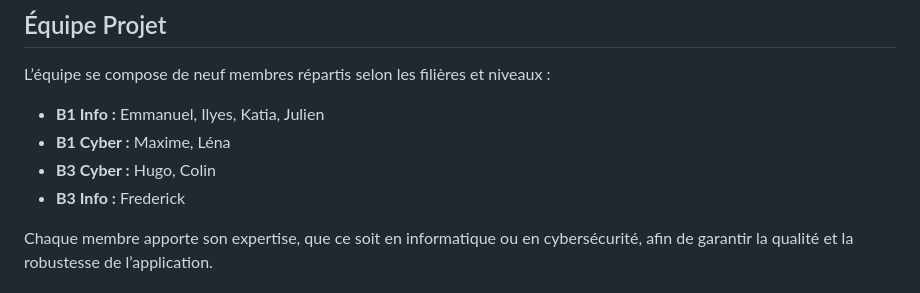
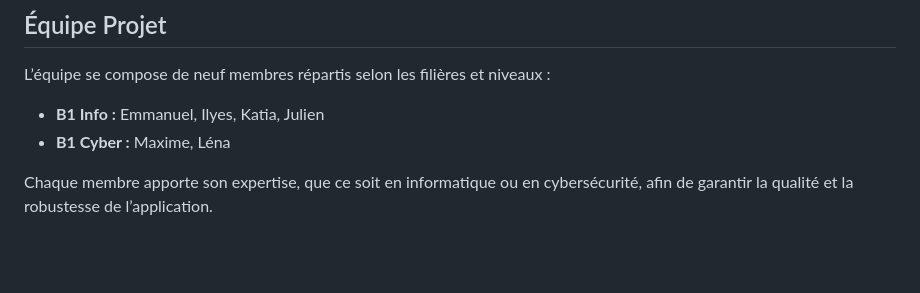
Before and after one commit to mkyousuke/challenge-48h, a Markdown page: README.md, the part around the change. Rendered like a GitHub page; blank space fills up the shorter version.

```diff
--- a/README.md
+++ b/README.md
@@ -74,8 +74,6 @@ L’équipe se compose de neuf membres répartis selon les filières et niveaux
 
 - **B1 Info :** Emmanuel, Ilyes, Katia, Julien
 - **B1 Cyber :** Maxime, Léna
-- **B3 Cyber :** Hugo, Colin
-- **B3 Info :** Frederick
 
 Chaque membre apporte son expertise, que ce soit en informatique ou en cybersécurité, afin de garantir la qualité et la robustesse de l’application.
 
```
